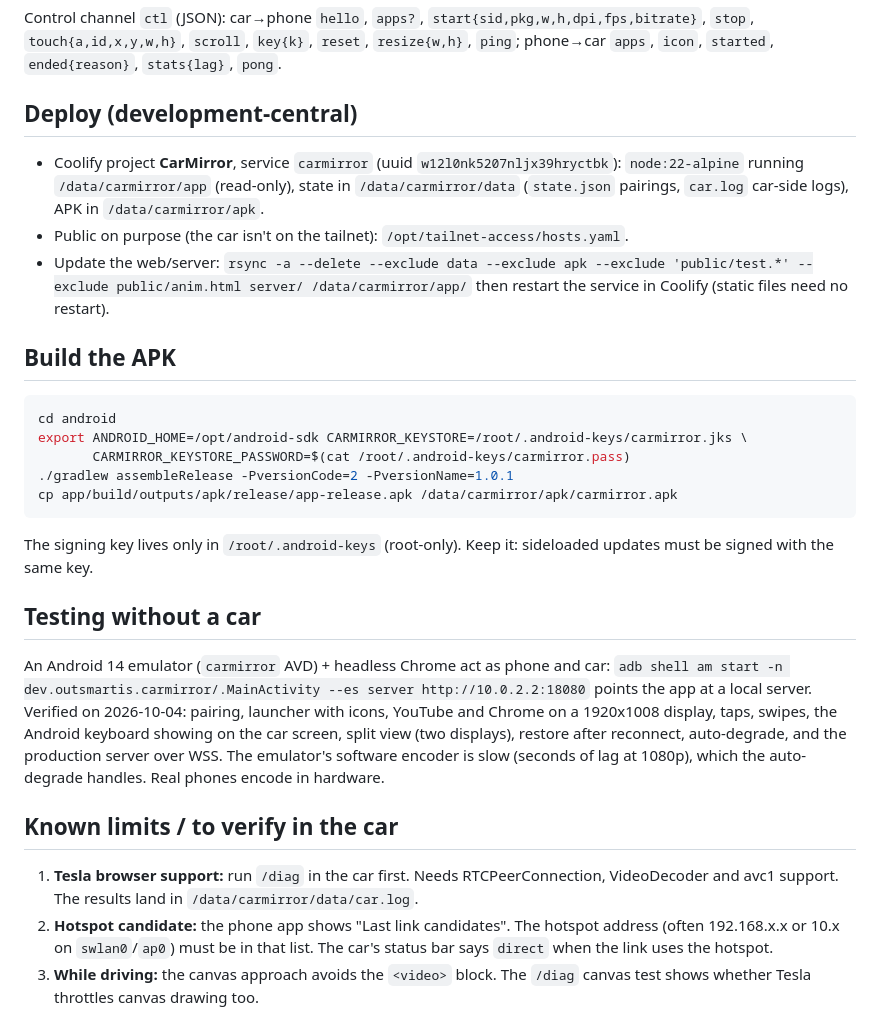
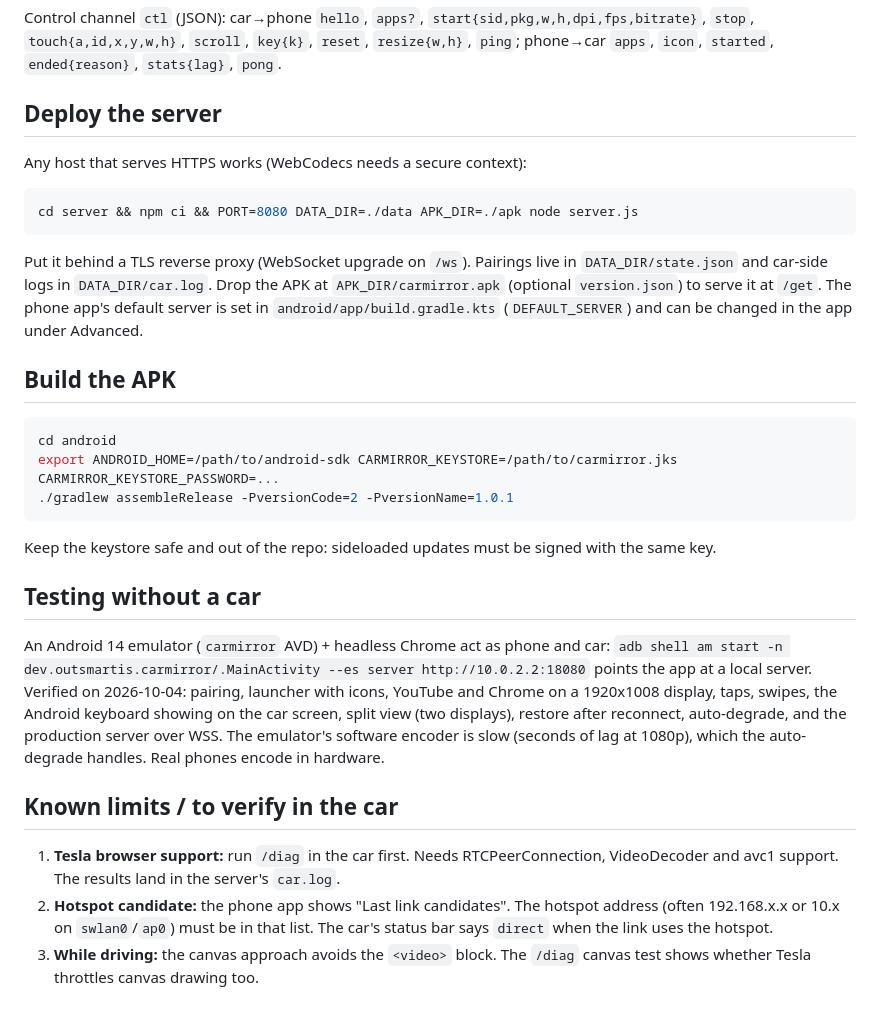
Before and after one commit to andreconde21/tesla-car-mirror, a Markdown page: README.md, the part around the change. GitHub-like rendering.

Commit message:
README: generic deploy/build instructions for the public repo
Co-Authored-By: Claude Opus 5.5 <noreply@anthropic.com>

````diff
--- a/README.md
+++ b/README.md
@@ -73,27 +73,29 @@ Control channel `ctl` (JSON): car→phone `hello`, `apps?`, `start{sid,pkg,w,h,d
 `stop`, `touch{a,id,x,y,w,h}`, `scroll`, `key{k}`, `reset`, `resize{w,h}`, `ping`;
 phone→car `apps`, `icon`, `started`, `ended{reason}`, `stats{lag}`, `pong`.
 
-## Deploy (development-central)
+## Deploy the server
 
-- Coolify project **CarMirror**, service `carmirror` (uuid `w12l0nk5207nljx39hryctbk`):
-  `node:22-alpine` running `/data/carmirror/app` (read-only), state in `/data/carmirror/data`
-  (`state.json` pairings, `car.log` car-side logs), APK in `/data/carmirror/apk`.
-- Public on purpose (the car isn't on the tailnet): `/opt/tailnet-access/hosts.yaml`.
-- Update the web/server: `rsync -a --delete --exclude data --exclude apk --exclude 'public/test.*' --exclude public/anim.html server/ /data/carmirror/app/`
-  then restart the service in Coolify (static files need no restart).
+Any host that serves HTTPS works (WebCodecs needs a secure context):
+
+```bash
+cd server && npm ci && PORT=8080 DATA_DIR=./data APK_DIR=./apk node server.js
+```
+
+Put it behind a TLS reverse proxy (WebSocket upgrade on `/ws`). Pairings live in
+`DATA_DIR/state.json` and car-side logs in `DATA_DIR/car.log`. Drop the APK at
+`APK_DIR/carmirror.apk` (optional `version.json`) to serve it at `/get`.
+The phone app's default server is set in `android/app/build.gradle.kts` (`DEFAULT_SERVER`)
+and can be changed in the app under Advanced.
 
 ## Build the APK
 
 ```bash
 cd android
-export ANDROID_HOME=/opt/android-sdk CARMIRROR_KEYSTORE=/root/.android-keys/carmirror.jks \
-       CARMIRROR_KEYSTORE_PASSWORD=$(cat /root/.android-keys/carmirror.pass)
+export ANDROID_HOME=/path/to/android-sdk CARMIRROR_KEYSTORE=/path/to/carmirror.jks CARMIRROR_KEYSTORE_PASSWORD=...
 ./gradlew assembleRelease -PversionCode=2 -PversionName=1.0.1
-cp app/build/outputs/apk/release/app-release.apk /data/carmirror/apk/carmirror.apk
 ```
 
-The signing key lives only in `/root/.android-keys` (root-only). Keep it: sideloaded updates
-must be signed with the same key.
+Keep the keystore safe and out of the repo: sideloaded updates must be signed with the same key.
 
 ## Testing without a car
 
@@ -108,7 +110,7 @@ auto-degrade handles. Real phones encode in hardware.
 ## Known limits / to verify in the car
 
 1. **Tesla browser support:** run `/diag` in the car first. Needs RTCPeerConnection, VideoDecoder
-   and avc1 support. The results land in `/data/carmirror/data/car.log`.
+   and avc1 support. The results land in the server's `car.log`.
 2. **Hotspot candidate:** the phone app shows "Last link candidates". The hotspot address
    (often 192.168.x.x or 10.x on `swlan0`/`ap0`) must be in that list. The car's status bar says
    `direct` when the link uses the hotspot.
````
